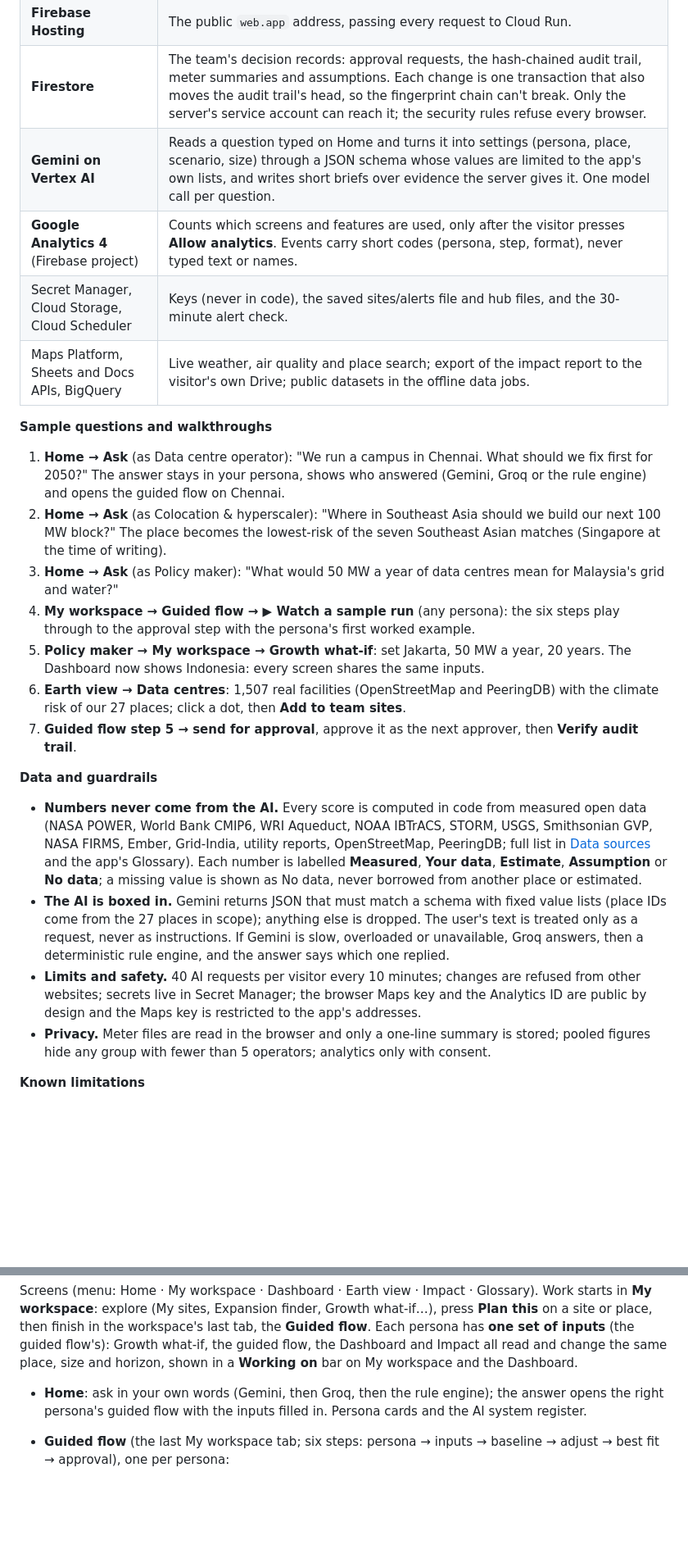
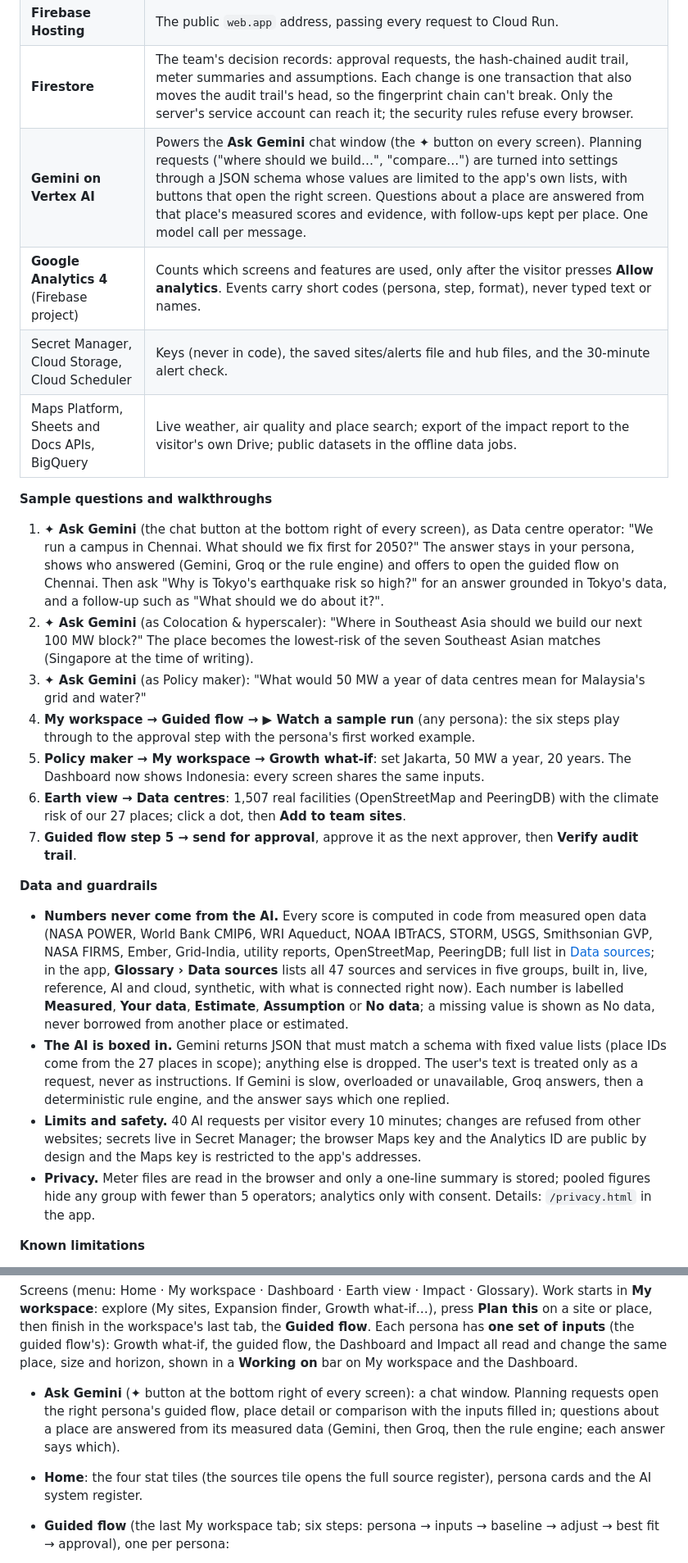
Before and after one commit to harsh-108/Adaptation-Strategist, a Markdown page: README.md, 2 parts joined by grey strips. Shown at 82% size. GitHub-like rendering; blank space fills up the shorter version.

```diff
--- a/README.md
+++ b/README.md
@@ -13,16 +13,16 @@ A climate-adaptation planner for data centre growth, for four personas: **data c
 | **Cloud Run** | Runs the whole app (pages and API) as one Python/FastAPI service in Mumbai. Scales to zero when idle, at most one instance, startup CPU boost. |
 | **Firebase Hosting** | The public `web.app` address, passing every request to Cloud Run. |
 | **Firestore** | The team's decision records: approval requests, the hash-chained audit trail, meter summaries and assumptions. Each change is one transaction that also moves the audit trail's head, so the fingerprint chain can't break. Only the server's service account can reach it; the security rules refuse every browser. |
-| **Gemini on Vertex AI** | Reads a question typed on Home and turns it into settings (persona, place, scenario, size) through a JSON schema whose values are limited to the app's own lists, and writes short briefs over evidence the server gives it. One model call per question. |
+| **Gemini on Vertex AI** | Powers the **Ask Gemini** chat window (the ✦ button on every screen). Planning requests ("where should we build…", "compare…") are turned into settings through a JSON schema whose values are limited to the app's own lists, with buttons that open the right screen. Questions about a place are answered from that place's measured scores and evidence, with follow-ups kept per place. One model call per message. |
 | **Google Analytics 4** (Firebase project) | Counts which screens and features are used, only after the visitor presses **Allow analytics**. Events carry short codes (persona, step, format), never typed text or names. |
 | Secret Manager, Cloud Storage, Cloud Scheduler | Keys (never in code), the saved sites/alerts file and hub files, and the 30-minute alert check. |
 | Maps Platform, Sheets and Docs APIs, BigQuery | Live weather, air quality and place search; export of the impact report to the visitor's own Drive; public datasets in the offline data jobs. |
 
 **Sample questions and walkthroughs**
 
-1. **Home → Ask** (as Data centre operator): "We run a campus in Chennai. What should we fix first for 2050?" The answer stays in your persona, shows who answered (Gemini, Groq or the rule engine) and opens the guided flow on Chennai.
-2. **Home → Ask** (as Colocation & hyperscaler): "Where in Southeast Asia should we build our next 100 MW block?" The place becomes the lowest-risk of the seven Southeast Asian matches (Singapore at the time of writing).
-3. **Home → Ask** (as Policy maker): "What would 50 MW a year of data centres mean for Malaysia's grid and water?"
+1. **✦ Ask Gemini** (the chat button at the bottom right of every screen), as Data centre operator: "We run a campus in Chennai. What should we fix first for 2050?" The answer stays in your persona, shows who answered (Gemini, Groq or the rule engine) and offers to open the guided flow on Chennai. Then ask "Why is Tokyo's earthquake risk so high?" for an answer grounded in Tokyo's data, and a follow-up such as "What should we do about it?".
+2. **✦ Ask Gemini** (as Colocation & hyperscaler): "Where in Southeast Asia should we build our next 100 MW block?" The place becomes the lowest-risk of the seven Southeast Asian matches (Singapore at the time of writing).
+3. **✦ Ask Gemini** (as Policy maker): "What would 50 MW a year of data centres mean for Malaysia's grid and water?"
 4. **My workspace → Guided flow → ▶ Watch a sample run** (any persona): the six steps play through to the approval step with the persona's first worked example.
 5. **Policy maker → My workspace → Growth what-if**: set Jakarta, 50 MW a year, 20 years. The Dashboard now shows Indonesia: every screen shares the same inputs.
 6. **Earth view → Data centres**: 1,507 real facilities (OpenStreetMap and PeeringDB) with the climate risk of our 27 places; click a dot, then **Add to team sites**.
@@ -30,10 +30,10 @@ A climate-adaptation planner for data centre growth, for four personas: **data c
 
 **Data and guardrails**
 
-- **Numbers never come from the AI.** Every score is computed in code from measured open data (NASA POWER, World Bank CMIP6, WRI Aqueduct, NOAA IBTrACS, STORM, USGS, Smithsonian GVP, NASA FIRMS, Ember, Grid-India, utility reports, OpenStreetMap, PeeringDB; full list in [Data sources](#data-sources) and the app's Glossary). Each number is labelled **Measured**, **Your data**, **Estimate**, **Assumption** or **No data**; a missing value is shown as No data, never borrowed from another place or estimated.
+- **Numbers never come from the AI.** Every score is computed in code from measured open data (NASA POWER, World Bank CMIP6, WRI Aqueduct, NOAA IBTrACS, STORM, USGS, Smithsonian GVP, NASA FIRMS, Ember, Grid-India, utility reports, OpenStreetMap, PeeringDB; full list in [Data sources](#data-sources); in the app, **Glossary › Data sources** lists all 47 sources and services in five groups, built in, live, reference, AI and cloud, synthetic, with what is connected right now). Each number is labelled **Measured**, **Your data**, **Estimate**, **Assumption** or **No data**; a missing value is shown as No data, never borrowed from another place or estimated.
 - **The AI is boxed in.** Gemini returns JSON that must match a schema with fixed value lists (place IDs come from the 27 places in scope); anything else is dropped. The user's text is treated only as a request, never as instructions. If Gemini is slow, overloaded or unavailable, Groq answers, then a deterministic rule engine, and the answer says which one replied.
 - **Limits and safety.** 40 AI requests per visitor every 10 minutes; changes are refused from other websites; secrets live in Secret Manager; the browser Maps key and the Analytics ID are public by design and the Maps key is restricted to the app's addresses.
-- **Privacy.** Meter files are read in the browser and only a one-line summary is stored; pooled figures hide any group with fewer than 5 operators; analytics only with consent.
+- **Privacy.** Meter files are read in the browser and only a one-line summary is stored; pooled figures hide any group with fewer than 5 operators; analytics only with consent. Details: `/privacy.html` in the app.
 
 **Known limitations**
 
@@ -49,7 +49,8 @@ A climate-adaptation planner for data centre growth, for four personas: **data c
 
 Screens (menu: Home · My workspace · Dashboard · Earth view · Impact · Glossary). Work starts in **My workspace**: explore (My sites, Expansion finder, Growth what-if…), press **Plan this** on a site or place, then finish in the workspace's last tab, the **Guided flow**. Each persona has **one set of inputs** (the guided flow's): Growth what-if, the guided flow, the Dashboard and Impact all read and change the same place, size and horizon, shown in a **Working on** bar on My workspace and the Dashboard.
 
-- **Home**: ask in your own words (Gemini, then Groq, then the rule engine); the answer opens the right persona's guided flow with the inputs filled in. Persona cards and the AI system register.
+- **Ask Gemini** (✦ button at the bottom right of every screen): a chat window. Planning requests open the right persona's guided flow, place detail or comparison with the inputs filled in; questions about a place are answered from its measured data (Gemini, then Groq, then the rule engine; each answer says which).
+- **Home**: the four stat tiles (the sources tile opens the full source register), persona cards and the AI system register.
 - **Guided flow** (the last My workspace tab; six steps: persona → inputs → baseline → adjust → best fit → approval), one per persona:
   - *Operator*: retrofit plan for a site (PUE from an uploaded meter file, resilience = 100 − overall risk, water stress, capex);
   - *Colocation & hyperscaler*: where to build the next block (grid carbon, water risk, climate risk, latency, capex index);
```
